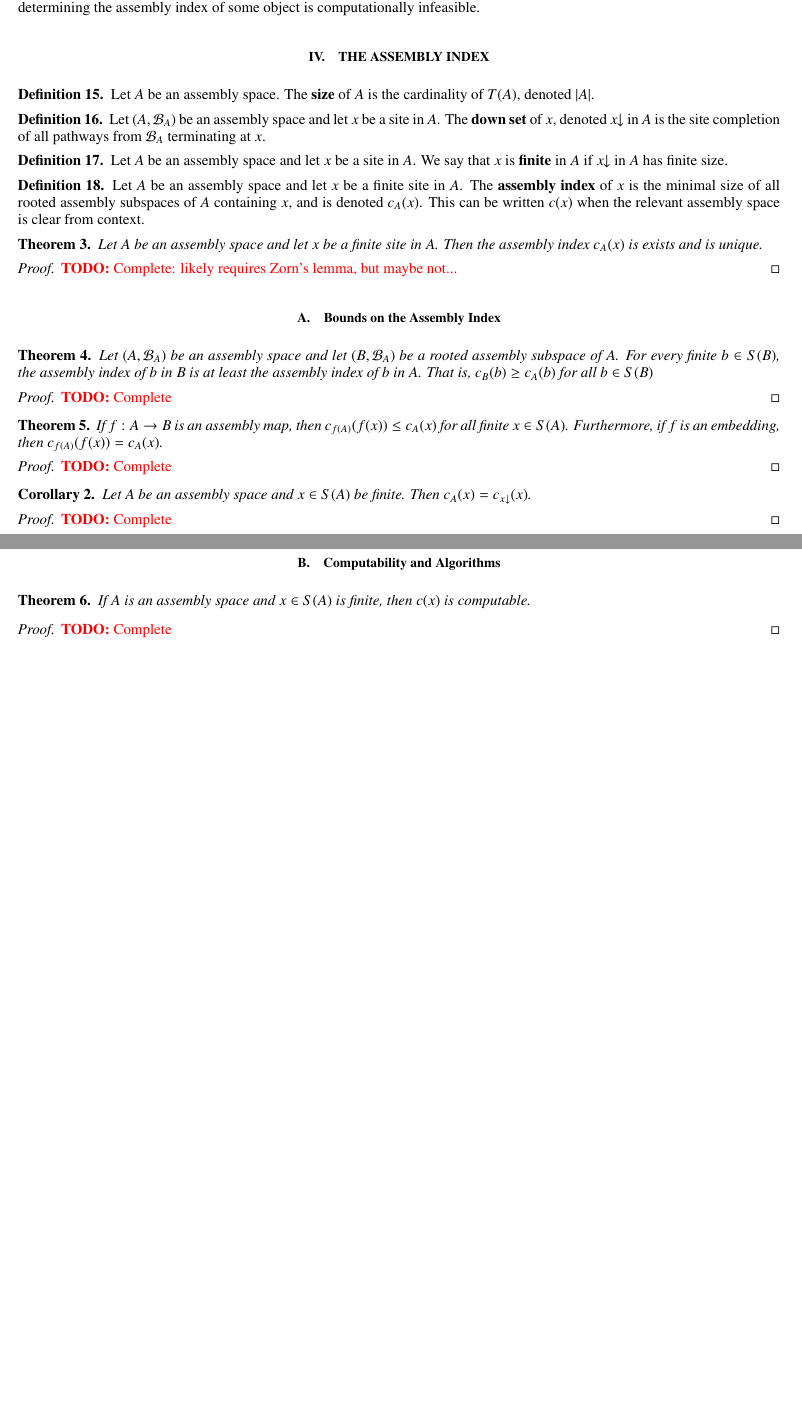
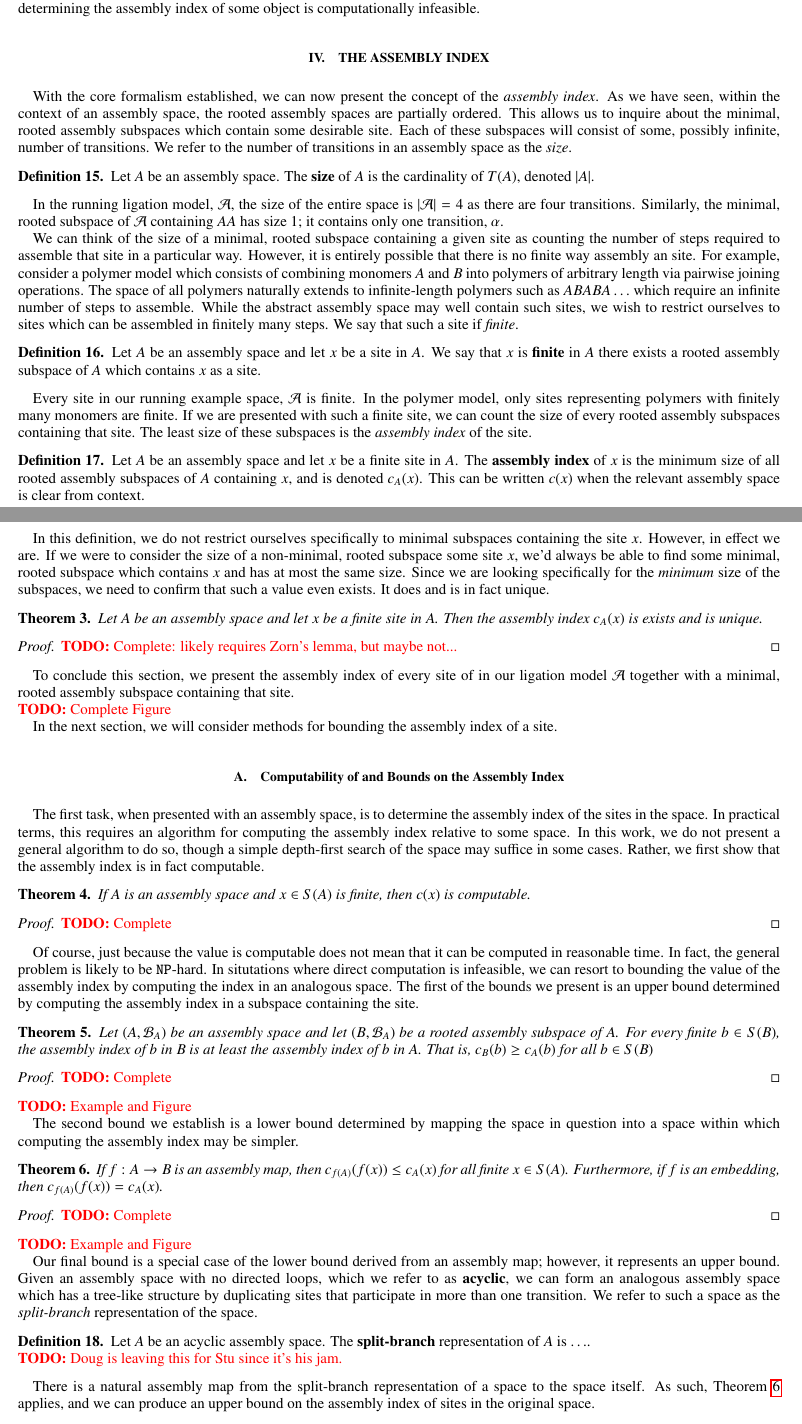
Before and after one commit to ELIFE-ASU/dglmoore, a LaTeX paper (papers/assembly/I/main.tex): two parts of pages 10 and 11 of 11, joined at a grey line, cut so that both start at the same text, the shorter picture padded with empty space. Compiled offline with pdfLaTeX.

Commit message:
Flesh out text for the assembly index section

```diff
--- a/papers/assembly/I/main.tex
+++ b/papers/assembly/I/main.tex
@@ -57,6 +57,7 @@
 \newcommand{\B}{\mathcal{B}}
 \newcommand{\C}{\mathcal{C}}
 \newcommand{\G}{\mathcal{G}}
+\newcommand{\SB}{\mathcal{S}}
 \newcommand{\Ini}[1]{\textrm{Ini}(#1)}
 \newcommand{\Term}[1]{\textrm{Term}(#1)}
 \newcommand{\A}{\mathcal{A}}
@@ -1170,27 +1171,42 @@ These bounds will be useful in situations where determining the assembly index o
 
 \section{The Assembly Index}\label{sec:assembly-index}
 
+With the core formalism established, we can now present the concept of the \textit{assembly index}.
+As we have seen, within the context of an assembly space, the rooted assembly spaces are partially ordered.
+This allows us to inquire about the minimal, rooted assembly subspaces which contain some desirable site.
+Each of these subspaces will consist of some, possibly infinite, number of transitions.
+We refer to the number of transitions in an assembly space as the \textit{size}.
 \begin{definition}\label{def:size}
     Let $A$ be an assembly space.
     The \textbf{size} of $A$ is the cardinality of $T(A)$, denoted $|A|$.
 \end{definition}
+In the running ligation model, $\A$, the size of the entire space is $|\A| = 4$ as there are four transitions.
+Similarly, the minimal, rooted subspace of $\A$ containing $AA$ has size $1$; it contains only one transition, $\alpha$.
 
-\begin{definition}\label{def:downset}
-    Let $(A, \B_A)$ be an assembly space and let $x$ be a site in $A$.
-    The \textbf{down set} of $x$, denoted $\downset{x}$ in $A$ is the site completion of all pathways from $\B_A$ terminating at $x$.
-\end{definition}
-
+We can think of the size of a minimal, rooted subspace containing a given site as counting the number of steps required to assemble that site in a particular way.
+However, it is entirely possible that there is no finite way assembly an site.
+For example, consider a polymer model which consists of combining monomers $A$ and $B$ into polymers of arbitrary length via pairwise joining operations.
+The space of all polymers naturally extends to infinite-length polymers such as $ABABA\ldots$ which require an infinite number of steps to assemble.
+While the abstract assembly space may well contain such sites, we wish to restrict ourselves to sites which can be assembled in finitely many steps.
+We say that such a site if $\textit{finite}$.
 \begin{definition}\label{def:finiteness}
     Let $A$ be an assembly space and let $x$ be a site in $A$.
-    We say that $x$ is \textbf{finite} in $A$ if $\downset{x}$ in $A$ has finite size.
+    We say that $x$ is \textbf{finite} in $A$ there exists a rooted assembly subspace of $A$ which contains $x$ as a site.
 \end{definition}
-
+Every site in our running example space, $\A$ is finite.
+In the polymer model, only sites representing polymers with finitely many monomers are finite.
+If we are presented with such a finite site, we can count the size of every rooted assembly subspaces containing that site.
+The least size of these subspaces is the \textit{assembly index} of the site.
 \begin{definition}\label{def:index}
     Let $A$ be an assembly space and let $x$ be a finite site in $A$.
-    The \textbf{assembly index} of $x$ is the minimal size of all rooted assembly subspaces of $A$ containing $x$, and is denoted $c_A(x)$.
+    The \textbf{assembly index} of $x$ is the minimum size of all rooted assembly subspaces of $A$ containing $x$, and is denoted $c_A(x)$.
     This can be written $c(x)$ when the relevant assembly space is clear from context.
 \end{definition}
-
+In this definition, we do not restrict ourselves specifically to minimal subspaces containing the site $x$.
+However, in effect we are.
+If we were to consider the size of a non-minimal, rooted subspace some site $x$, we'd always be able to find some minimal, rooted subspace which contains $x$ and has at most the same size.
+Since we are looking specifically for the \textit{minimum} size of the subspaces, we need to confirm that such a value even exists.
+It does and is in fact unique.
 \begin{theorem}\label{def:index-existence-uniqueness}
     Let $A$ be an assembly space and let $x$ be a finite site in $A$.
     Then the assembly index $c_A(x)$ is exists and is unique.
@@ -1199,8 +1215,28 @@ These bounds will be useful in situations where determining the assembly index o
     \TODO{Complete: likely requires Zorn's lemma, but maybe not...}
 \end{proof}
 
-\subsection{Bounds on the Assembly Index}\label{subsec:assembly-index-bounds}
+To conclude this section, we present the assembly index of every site of in our ligation model $\A$ together with a minimal, rooted assembly subspace containing that site.
 
+\TODO{Complete Figure}
+
+In the next section, we will consider methods for bounding the assembly index of a site.
+
+\subsection{Computability of and Bounds on the Assembly Index}\label{subsec:assembly-index-bounds}
+
+The first task, when presented with an assembly space, is to determine the assembly index of the sites in the space.
+In practical terms, this requires an algorithm for computing the assembly index relative to some space.
+In this work, we do not present a general algorithm to do so, though a simple depth-first search of the space may suffice in some cases.
+Rather, we first show that the assembly index is in fact computable.
+\begin{theorem}\label{thm:computable}
+    If $A$ is an assembly space and $x \in S(A)$ is finite, then $c(x)$ is computable.
+\end{theorem}
+\begin{proof}
+    \TODO{Complete}
+\end{proof}
+Of course, just because the value is computable does not mean that it can be computed in reasonable time.
+In fact, the general problem is likely to be \texttt{NP}-hard.
+In situtations where direct computation is infeasible, we can resort to bounding the value of the assembly index by computing the index in an analogous space.
+The first of the bounds we present is an upper bound determined by computing the assembly index in a subspace containing the site.
 \begin{theorem}\label{cor:subspace-index-upper-bound}
     Let $(A, \B_A)$ be an assembly space and let $(B, \B_A)$ be a rooted assembly subspace of $A$.
     For every finite $b \in S(B)$, the assembly index of $b$ in $B$ is at least the assembly index of $b$ in $A$.
@@ -1210,42 +1246,36 @@ These bounds will be useful in situations where determining the assembly index o
     \TODO{Complete}
 \end{proof}
 
+\TODO{Example and Figure}
+
+The second bound we establish is a lower bound determined by mapping the space in question into a space within which computing the assembly index may be simpler.
 \begin{theorem}\label{thm:image-lower-bound}
     If $f: A \rightarrow B$ is an assembly map, then $c_{f(A)}(f(x)) \le c_A(x)$ for all finite $x \in S(A)$.
     Furthermore, if $f$ is an embedding, then $c_{f(A)}(f(x)) = c_A(x)$.
 \end{theorem}
 \begin{proof}
     \TODO{Complete}
-    % Suppose $x \in S(A)$ is finite, and $Z \subseteq A$ is a rooted with $s \in S(Z)$ and $|Z| = c_A(x)$.
-    % Restricting $f$ to $Z$ provides an assembly map $f^* : Z \rightarrow B$ such that $f(Z)$ contains $f(x)$, and is rooted in $B$.
-    % As such, $c_{f(A)}(f(x))$ can be no larger than $|f(Z)|$, so $c_{f(A)}(f(x)) \le c_A(x)$.
-    %
-    % Furthermore, suppose that $f$ is an embedding, and consider any $Z' \subseteq f(A)$ rooted and containing $f(x)$.
-    % The preimage of $Z'$ under $f$ is then a rooted assembly subspace of $A$ containing $x$, so $c_A(x)$ can be no larger than $|f^{-1}(Z)|$.
-    % Together with the previous result, we then have $c_{f(A)}(f(x)) = c_A(x)$.
 \end{proof}
 
-\begin{corollary}\label{cor:lowerset-index}
-    Let $A$ be an assembly space and $x \in S(A)$ be finite.
-    Then $c_A(x) = c_{x\downarrow}(x)$.
+\TODO{Example and Figure}
+
+Our final bound is a special case of the lower bound derived from an assembly map; however, it represents an upper bound.
+Given an assembly space with no directed loops, which we refer to as \textbf{acyclic}, we can form an analogous assembly space which has a tree-like structure by duplicating sites that participate in more than one transition.
+We refer to such a space as the \textit{split-branch} representation of the space.
+\begin{definition}\label{def:split-branch}
+    Let $A$ be an acyclic assembly space.
+    The \textbf{split-branch} representation of $A$ is $\ldots$.
+
+    \TODO{Doug is leaving this for Stu since it's his jam.}
+\end{definition}
+
+There is a natural assembly map from the split-branch representation of a space to the space itself.
+As such, \Cref{thm:image-lower-bound} applies, and we can produce an upper bound on the assembly index of sites in the original space.
+\begin{corollary}\label{cor:split-branch}
+    Let $A$ be a \red{adjectives} assembly space and let $\SB(A)$ be the split-branch representation of $A$, and let $f : \SB(A)$ such that $\ldots$.
+    For any site $x$ in $A$, the assembly index $c_A(x) \le \min_{x' \in S(f)^{-1}(x)}c_{\SB(A)}(x')$.
 \end{corollary}
 \begin{proof}
-    \TODO{Complete}
-    % There is a natural embedding $i : \downset{x} \rightarrow A$, so $c_A(x) = c_{x\downarrow}(x)$ for all finite $x \in S(A)$, as per \cref{thm:image-lower-bound}.
+    \TODO{Stu to complete? Or Doug can with a workable \Cref{def:split-branch}.}
 \end{proof}
 
-\subsection{Computability and Algorithms}
-
-\begin{theorem}\label{thm:computable}
-    If $A$ is an assembly space and $x \in S(A)$ is finite, then $c(x)$ is computable.
-\end{theorem}
-\begin{proof}
-    \TODO{Complete}
-    % Every rooted assembly subspace with minimal size and containing $x$ is a minimal, rooted assembly subspace of $\downset{x}$.
-    % Since $x$ is finite, $\downset{x}$ is finite; that is $\downset{x}$ has finitely many transitions.
-    % This, together with the fact that $\pi(\sigma(t))$ and $\pi(\tau(t))$ are finite for all $t \in T(A)$, ensures that there areonly finitely many assembly subspaces of $\downset{x}$.
-    % As such, the set of all rooted assembly subspaces is computable; simply enumerate them.
-    % The size of each subspace is, of course, computable as one need simply count the transitions in the subspace.
-    % Finally, finding the minimum value in a finite set of natural numbers is computable.
-    % Thus, $c(x)$ is computable.
-\end{proof}
```
Also changed, not shown: papers/assembly/I/main.tex (8 more changed lines).
